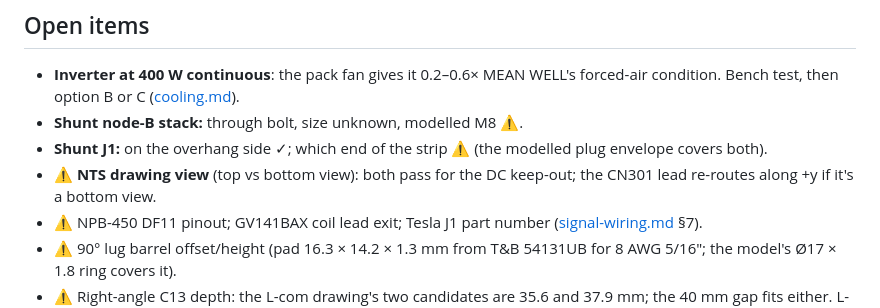
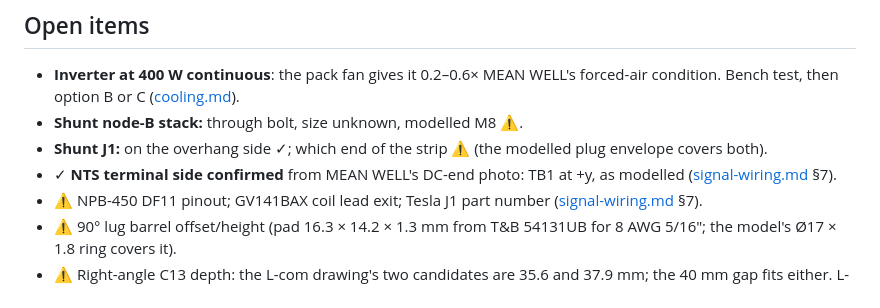
Before and after one commit to CKalitin/claude-battery-pack, a Markdown page: docs/v16-decisions.md, the part around the change. Drawn GitHub-style.

```diff
--- a/docs/v16-decisions.md
+++ b/docs/v16-decisions.md
@@ -46,7 +46,7 @@ Every number here comes from `cad/concepts/contactor/calcs_v16.py`; its output i
 - **Inverter at 400 W continuous**: the pack fan gives it 0.2–0.6× MEAN WELL's forced-air condition. Bench test, then option B or C ([cooling.md](cooling.md)).
 - **Shunt node-B stack:** through bolt, size unknown, modelled M8 ⚠️.
 - **Shunt J1:** on the overhang side ✓; which end of the strip ⚠️ (the modelled plug envelope covers both).
-- ⚠️ **NTS drawing view** (top vs bottom view): both pass for the DC keep-out; the CN301 lead re-routes along +y if it's a bottom view.
+- ✓ **NTS terminal side confirmed** from MEAN WELL's DC-end photo: TB1 at +y, as modelled ([signal-wiring.md](signal-wiring.md) §7).
 - ⚠️ NPB-450 DF11 pinout; GV141BAX coil lead exit; Tesla J1 part number ([signal-wiring.md](signal-wiring.md) §7).
 - ⚠️ 90° lug barrel offset/height (pad 16.3 × 14.2 × 1.3 mm from T&B 54131UB for 8 AWG 5/16″; the model's Ø17 × 1.8 ring covers it).
 - ⚠️ Right-angle C13 depth: the L-com drawing's two candidates are 35.6 and 37.9 mm; the 40 mm gap fits either. L-com's price is **$28.09** (not $14).
```
Also changed, not shown: CLAUDE.md (+1 -1 lines), docs/signal-wiring.md (+1 -1 lines), docs/img/nts400p_dc_end_meanwell.png (added), docs/img/nts400p_iso_meanwell.png (added), 1 other file.
